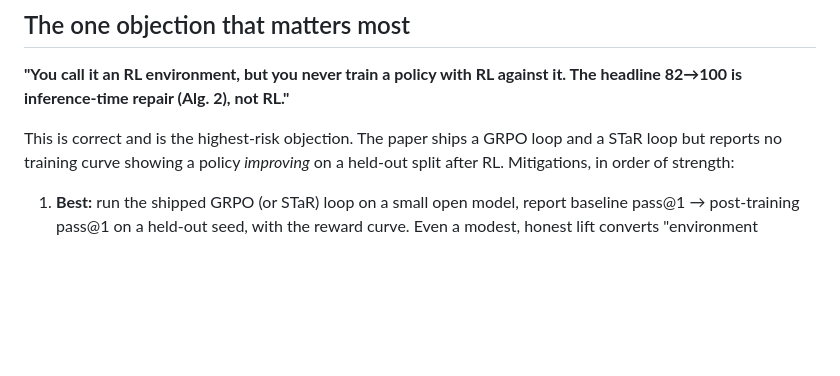
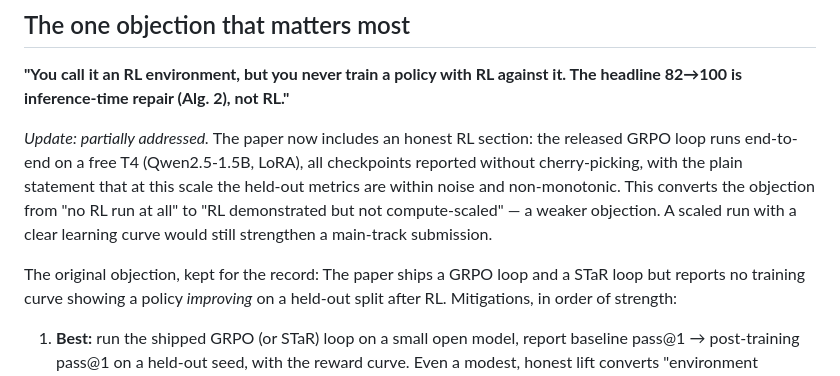
Before and after one commit to neurarch-ai/neurarch-arch-bench, a Markdown page: paper/REVIEWER_SELF_ASSESSMENT.md, the part around the change. Rendered like a GitHub page; blank space fills up the shorter version.

Commit message:
docs: self-assessment reflects the RL section (gap #1 now minimal-scale addressed)
Co-Authored-By: Claude Fable 5 <noreply@anthropic.com>

```diff
--- a/paper/REVIEWER_SELF_ASSESSMENT.md
+++ b/paper/REVIEWER_SELF_ASSESSMENT.md
@@ -30,7 +30,15 @@ training result** (below). Fix that and it is a solid main-track paper.
 **"You call it an RL environment, but you never train a policy with RL against
 it. The headline 82→100 is inference-time repair (Alg. 2), not RL."**
 
-This is correct and is the highest-risk objection. The paper ships a GRPO loop
+*Update: partially addressed.* The paper now includes an honest RL section: the
+released GRPO loop runs end-to-end on a free T4 (Qwen2.5-1.5B, LoRA), all
+checkpoints reported without cherry-picking, with the plain statement that at
+this scale the held-out metrics are within noise and non-monotonic. This
+converts the objection from "no RL run at all" to "RL demonstrated but not
+compute-scaled" — a weaker objection. A scaled run with a clear learning curve
+would still strengthen a main-track submission.
+
+The original objection, kept for the record: The paper ships a GRPO loop
 and a STaR loop but reports no training curve showing a policy *improving* on a
 held-out split after RL. Mitigations, in order of strength:
 1. **Best:** run the shipped GRPO (or STaR) loop on a small open model, report
```
